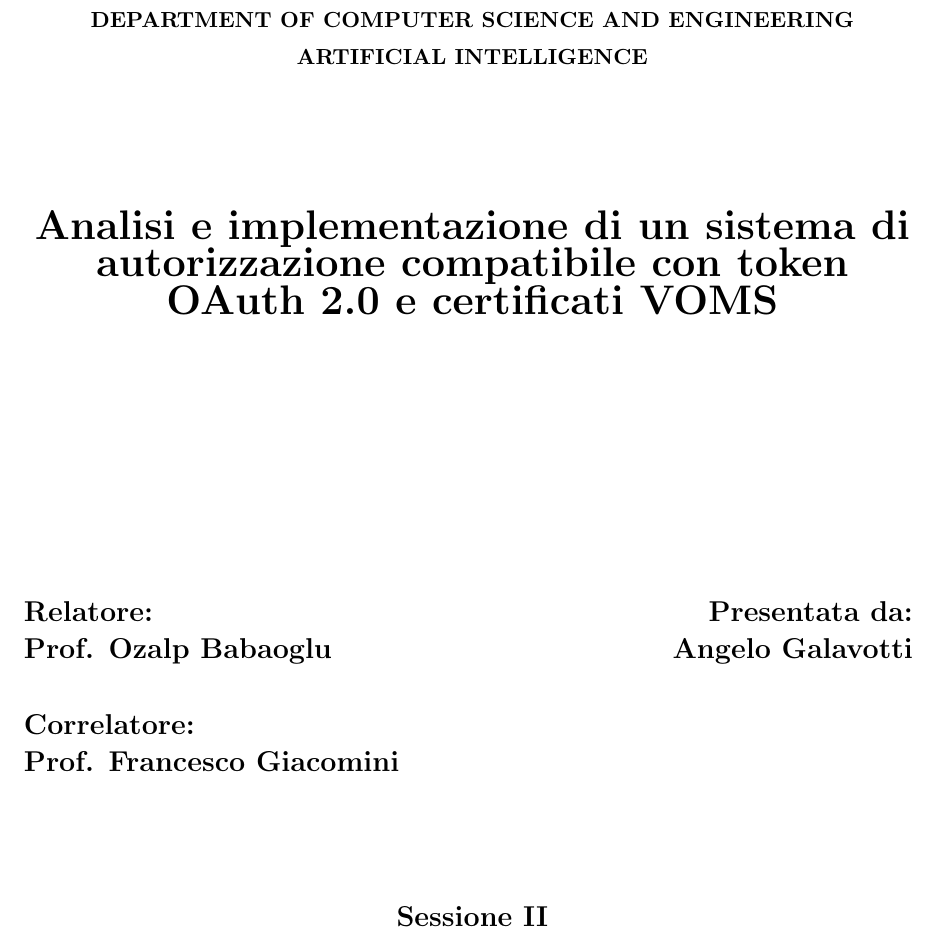
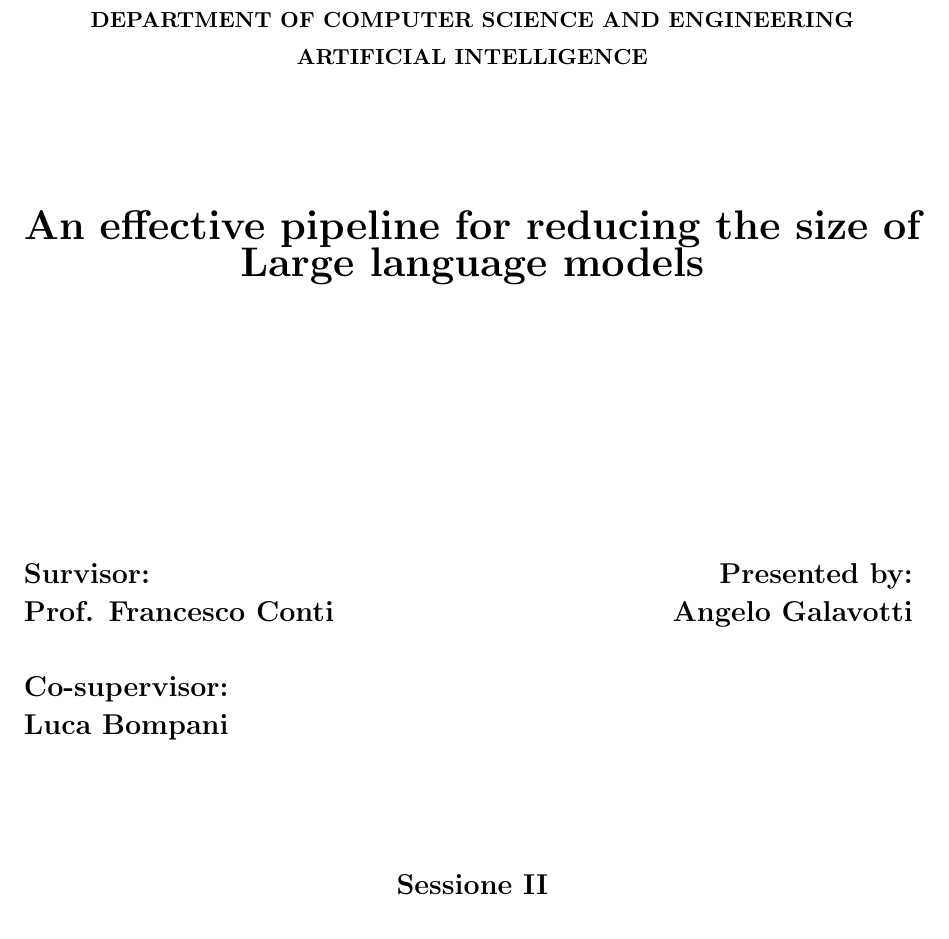
Before and after one commit to AngeloGalav/masters_t, a LaTeX document (titlepage.tex): part of the page, cut so that both start at the same text. Compiled offline with pdfLaTeX.

Commit message:
update titlepage info
not using windows for latex ever again

```diff
--- a/titlepage.tex
+++ b/titlepage.tex
@@ -16,21 +16,21 @@
 	\end{center}
 	\vspace{15mm}
 	\begin{center}
-		{\LARGE{\bf Analisi e implementazione di un sistema di autorizzazione compatibile con token OAuth 2.0 e certificati VOMS}}\\
+		{\LARGE{\bf An effective pipeline for reducing the size of Large language models}}\\
 		\vspace{3mm}
 	\end{center}
 	\vspace{40mm}
 	\par
 	\noindent
 	\begin{minipage}[t]{0.47\textwidth}
-		{\large{\bf Relatore:\\
-				Prof. Ozalp Babaoglu\\\\
-				Correlatore:\\
-				Prof. Francesco Giacomini}}
+		{\large{\bf Survisor:\\
+				Prof. Francesco Conti\\\\
+				Co-supervisor:\\
+				Luca Bompani}}
 	\end{minipage}
 	\hfill
 	\begin{minipage}[t]{0.47\textwidth}\raggedleft
-		{\large{\bf Presentata da:\\
+		{\large{\bf Presented by:\\
 				Angelo Galavotti}}
 	\end{minipage}
 	\vspace{20mm}
```
